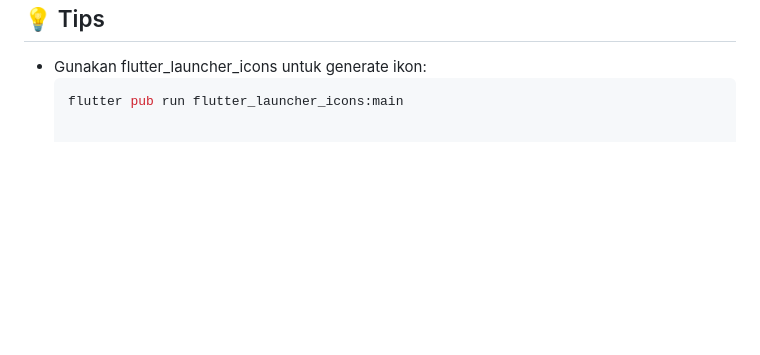
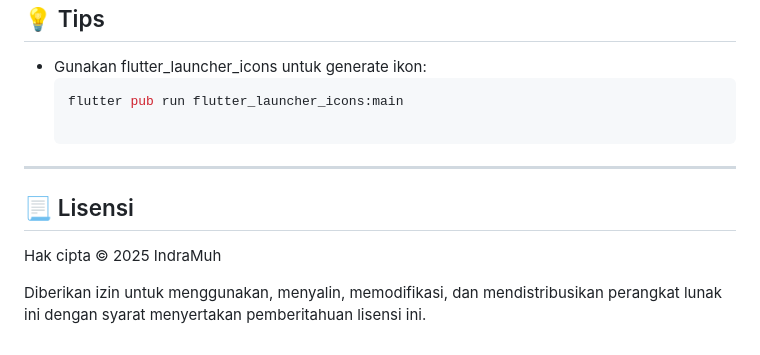
Before and after one commit to IndraMuh/ortucare_app, a Markdown page: README.md, the part around one of its changes. GitHub-like rendering; blank space fills up the shorter version.

````diff
--- a/README.md
+++ b/README.md
@@ -119,3 +125,11 @@
 - Gunakan flutter_launcher_icons untuk generate ikon:
   ```bash
   flutter pub run flutter_launcher_icons:main
+
+---
+
+## 📃 Lisensi
+
+Hak cipta © 2025 IndraMuh
+
+Diberikan izin untuk menggunakan, menyalin, memodifikasi, dan mendistribusikan perangkat lunak ini dengan syarat menyertakan pemberitahuan lisensi ini.
````
Also changed, not shown: other parts of README.md (+6 -0 lines).
